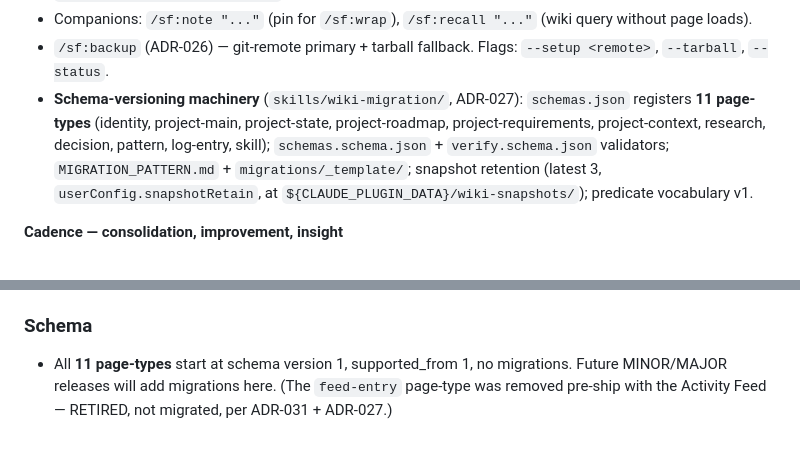
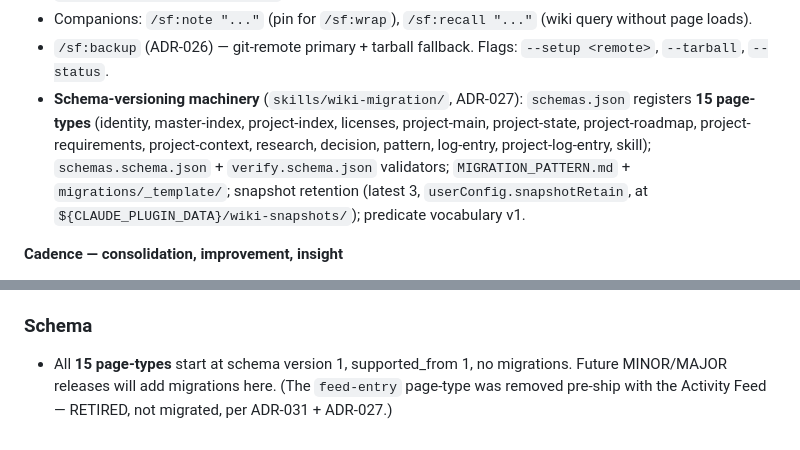
Before and after one commit to hazarsozer/ren-os, a Markdown page: CHANGELOG.md, 2 parts joined by grey strips. Rendered like a GitHub page.

Commit message:
docs: reconcile page-type count to 15 (matches schemas.json registry)

```diff
--- a/CHANGELOG.md
+++ b/CHANGELOG.md
@@ -46,7 +46,7 @@ The multi-user **Activity Feed was cut pre-ship** (ADR-031): the builder is solo
 - `/sf:bootstrap-project <name>` — instantiates a project sub-wiki from the per-builder skeleton.
 - Companions: `/sf:note "..."` (pin for `/sf:wrap`), `/sf:recall "..."` (wiki query without page loads).
 - `/sf:backup` (ADR-026) — git-remote primary + tarball fallback. Flags: `--setup <remote>`, `--tarball`, `--status`.
-- **Schema-versioning machinery** (`skills/wiki-migration/`, ADR-027): `schemas.json` registers **11 page-types** (identity, project-main, project-state, project-roadmap, project-requirements, project-context, research, decision, pattern, log-entry, skill); `schemas.schema.json` + `verify.schema.json` validators; `MIGRATION_PATTERN.md` + `migrations/_template/`; snapshot retention (latest 3, `userConfig.snapshotRetain`, at `${CLAUDE_PLUGIN_DATA}/wiki-snapshots/`); predicate vocabulary v1.
+- **Schema-versioning machinery** (`skills/wiki-migration/`, ADR-027): `schemas.json` registers **15 page-types** (identity, master-index, project-index, licenses, project-main, project-state, project-roadmap, project-requirements, project-context, research, decision, pattern, log-entry, project-log-entry, skill); `schemas.schema.json` + `verify.schema.json` validators; `MIGRATION_PATTERN.md` + `migrations/_template/`; snapshot retention (latest 3, `userConfig.snapshotRetain`, at `${CLAUDE_PLUGIN_DATA}/wiki-snapshots/`); predicate vocabulary v1.
 
 **Cadence — consolidation, improvement, insight**
 - `/sf:wrap` — session-end consolidation: reads the session log + `/sf:note` pins, gates on a conservative **deterministic** signal classifier (the **F2** fix; EXPERIMENTAL, bike-method) that biases hard to `none`, never raises, lets pins dominate, and creates artifacts only for `decision`/`pattern`. **Wiki-only** (no cross-user write). The LLM classifier path ships as future-upgrade primitives.
@@ -71,7 +71,7 @@ The multi-user **Activity Feed was cut pre-ship** (ADR-031): the builder is solo
 - License mix surfaced in `LICENSES.md`; friends explicitly informed of Context Mode's ELv2 SaaS restriction.
 
 ### Schema
-- All **11 page-types** start at schema version 1, supported_from 1, no migrations. Future MINOR/MAJOR releases will add migrations here. (The `feed-entry` page-type was removed pre-ship with the Activity Feed — RETIRED, not migrated, per ADR-031 + ADR-027.)
+- All **15 page-types** start at schema version 1, supported_from 1, no migrations. Future MINOR/MAJOR releases will add migrations here. (The `feed-entry` page-type was removed pre-ship with the Activity Feed — RETIRED, not migrated, per ADR-031 + ADR-027.)
 
 [Unreleased]: https://github.com/hazarsozer/sf-marketplace/compare/v1.0.0...HEAD
 [1.0.0]: https://github.com/hazarsozer/sf-marketplace/releases/tag/v1.0.0
```
